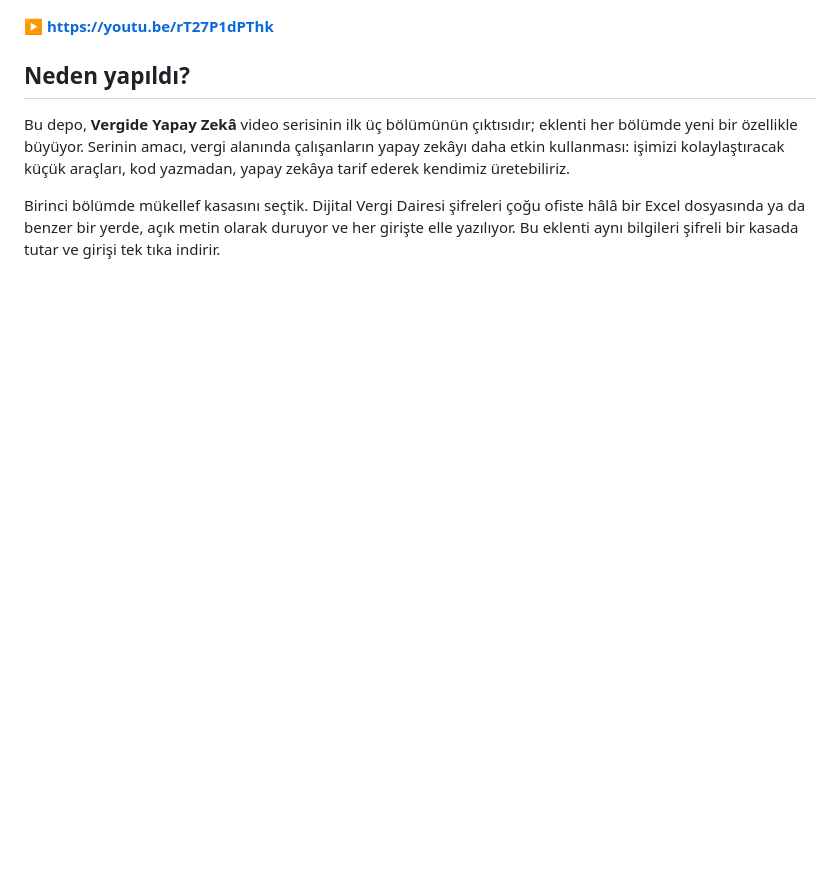
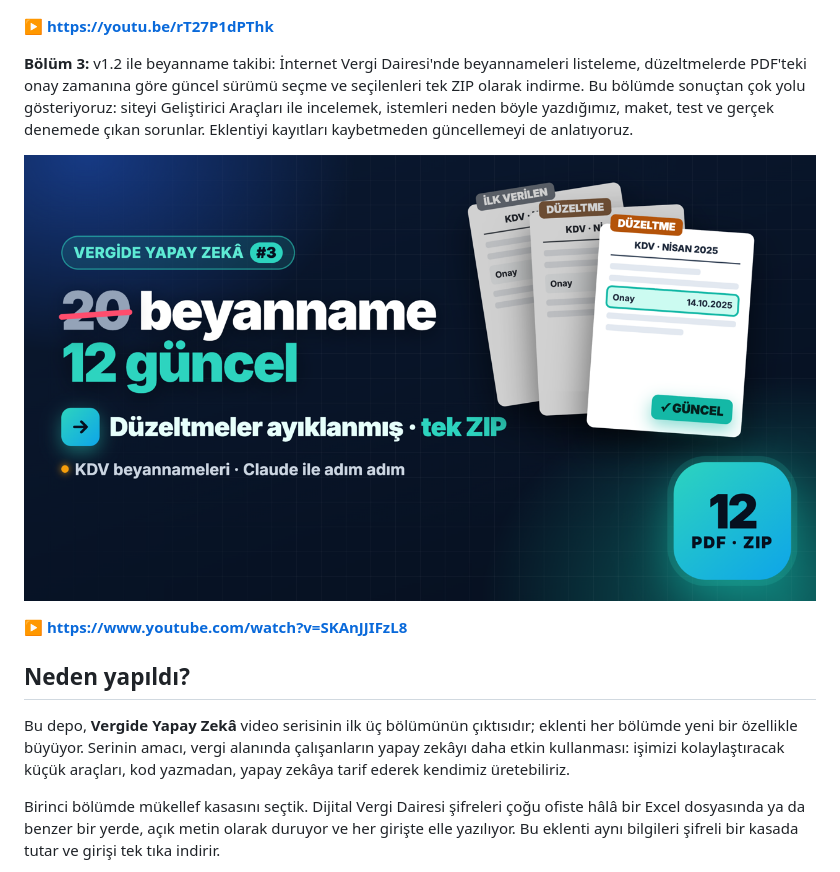
Before and after one commit to ernozir/mukellef-kasasi, a Markdown page: README.md, the part around one of its changes. GitHub-like rendering; pictures changed too: docs/video3-kapak.png (added); blank space fills up the shorter version.

Commit message:
README'ye Bölüm 3 videosu eklendi
Co-Authored-By: Claude Opus 5.5 <noreply@anthropic.com>

```diff
--- a/README.md
+++ b/README.md
@@ -18,6 +18,12 @@ Mükelleflerin **Dijital Vergi Dairesi** kullanıcı kodu ve şifrelerini, sizin
 
 ▶️ **https://youtu.be/rT27P1dPThk**
 
+**Bölüm 3:** v1.2 ile beyanname takibi: İnternet Vergi Dairesi'nde beyannameleri listeleme, düzeltmelerde PDF'teki onay zamanına göre güncel sürümü seçme ve seçilenleri tek ZIP olarak indirme. Bu bölümde sonuçtan çok yolu gösteriyoruz: siteyi Geliştirici Araçları ile incelemek, istemleri neden böyle yazdığımız, maket, test ve gerçek denemede çıkan sorunlar. Eklentiyi kayıtları kaybetmeden güncellemeyi de anlatıyoruz.
+
+[![Vergide Yapay Zekâ #3: KDV düzeltme beyannamelerinde güncel olanı tek tıkla indir](docs/video3-kapak.png)](https://www.youtube.com/watch?v=SKAnJJIFzL8)
+
+▶️ **https://www.youtube.com/watch?v=SKAnJJIFzL8**
+
 ## Neden yapıldı?
 
 Bu depo, **Vergide Yapay Zekâ** video serisinin ilk üç bölümünün çıktısıdır; eklenti her bölümde yeni bir özellikle büyüyor. Serinin amacı, vergi alanında çalışanların yapay zekâyı daha etkin kullanması: işimizi kolaylaştıracak küçük araçları, kod yazmadan, yapay zekâya tarif ederek kendimiz üretebiliriz.
```
Also changed, not shown: other parts of README.md (+1 -1 lines).
